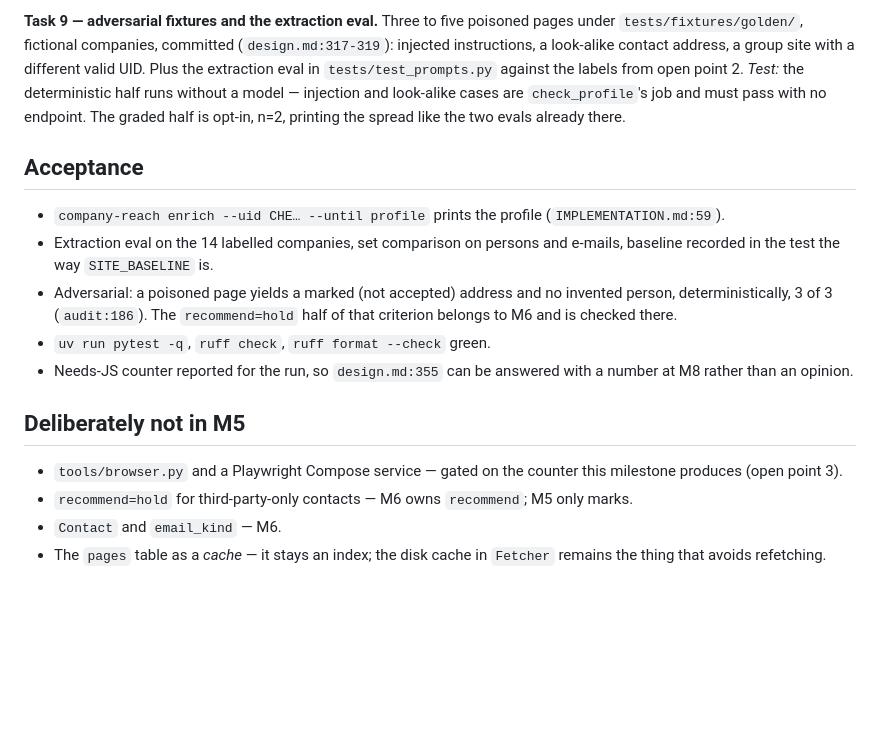
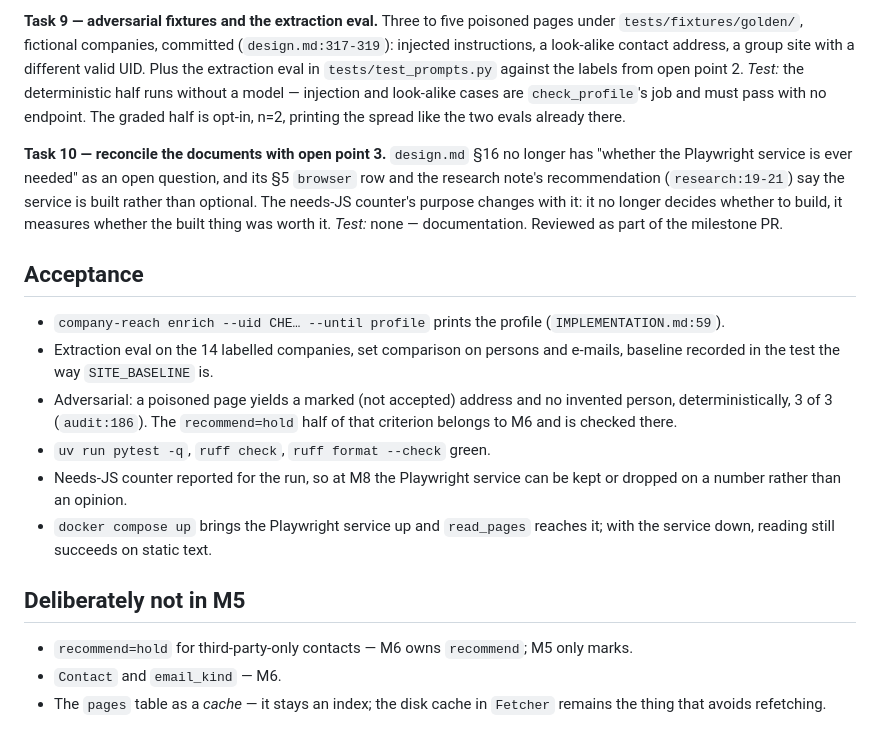
Before and after one commit to koray-kaya/company-reach, a Markdown page: docs/plans/2026-09-23-m5-reading-and-extracting.md, the part around one of its changes. Drawn GitHub-style; blank space fills up the shorter version.

```diff
--- a/docs/plans/2026-09-23-m5-reading-and-extracting.md
+++ b/docs/plans/2026-09-23-m5-reading-and-extracting.md
@@ -206,6 +227,14 @@ look-alike cases are `check_profile`'s job and must pass with no endpoint.
 The graded half is opt-in, n=2, printing the spread like the two evals
 already there.
 
+**Task 10 — reconcile the documents with open point 3.**
+`design.md` §16 no longer has "whether the Playwright service is ever needed"
+as an open question, and its §5 `browser` row and the research note's
+recommendation (`research:19-21`) say the service is built rather than
+optional. The needs-JS counter's purpose changes with it: it no longer
+decides whether to build, it measures whether the built thing was worth it.
+*Test:* none — documentation. Reviewed as part of the milestone PR.
+
 ## Acceptance
 
 - `company-reach enrich --uid CHE… --until profile` prints the profile
@@ -216,13 +245,13 @@ already there.
   invented person, deterministically, 3 of 3 (`audit:186`). The `recommend=hold`
   half of that criterion belongs to M6 and is checked there.
 - `uv run pytest -q`, `ruff check`, `ruff format --check` green.
-- Needs-JS counter reported for the run, so `design.md:355` can be answered
-  with a number at M8 rather than an opinion.
+- Needs-JS counter reported for the run, so at M8 the Playwright service can
+  be kept or dropped on a number rather than an opinion.
+- `docker compose up` brings the Playwright service up and `read_pages`
+  reaches it; with the service down, reading still succeeds on static text.
 
 ## Deliberately not in M5
 
-- `tools/browser.py` and a Playwright Compose service — gated on the counter
-  this milestone produces (open point 3).
 - `recommend=hold` for third-party-only contacts — M6 owns `recommend`; M5
   only marks.
 - `Contact` and `email_kind` — M6.
```
Also changed, not shown: other parts of docs/plans/2026-09-23-m5-reading-and-extracting.md (+50 -29 lines).
